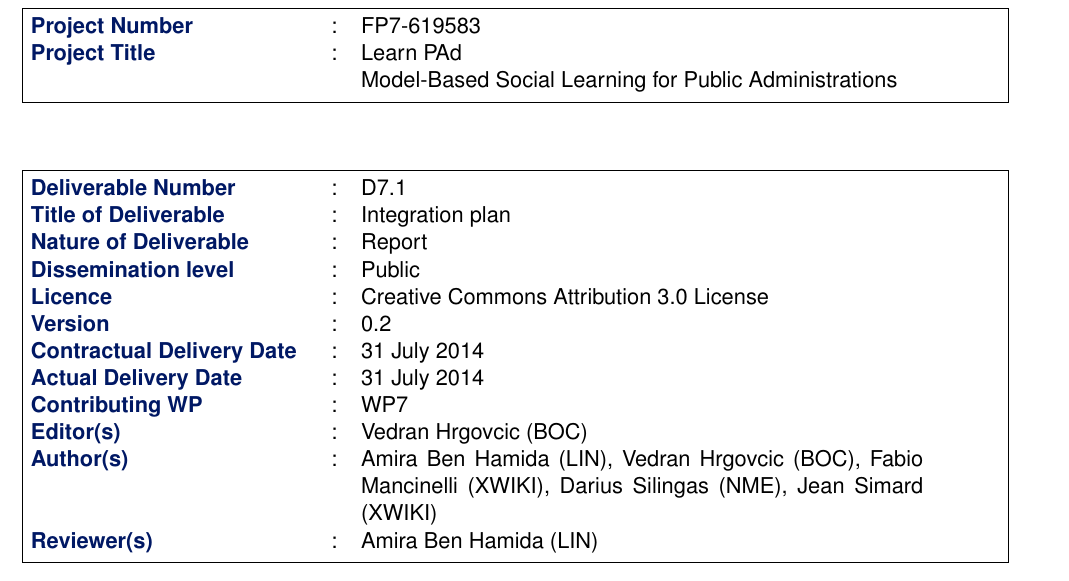
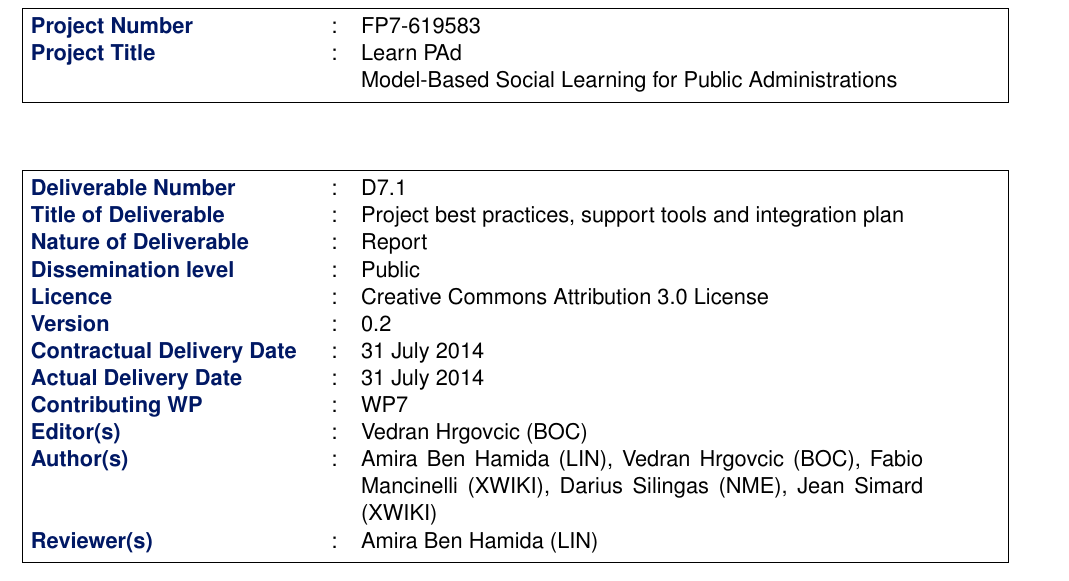
Before and after one commit to woshilapin/learnpad-d7.1, a LaTeX thesis (trunk/main-learnpad-d7-1.tex): part of page 3 of 25, cut so that both start at the same text. Compiled offline with pdfLaTeX.

Commit message:
Update the title

```diff
--- a/trunk/main-learnpad-d7-1.tex
+++ b/trunk/main-learnpad-d7-1.tex
@@ -10,7 +10,7 @@
 %%% ------------------------------------------------------
 %%% ---------------- The Title
 %%% ------------------------------------------------------
-\title{Integration plan}
+\title{Project best practices, support tools and integration plan}
 
 %%% ------------------------------------------------------
 %%% ---------------- The Sub-Title
```
